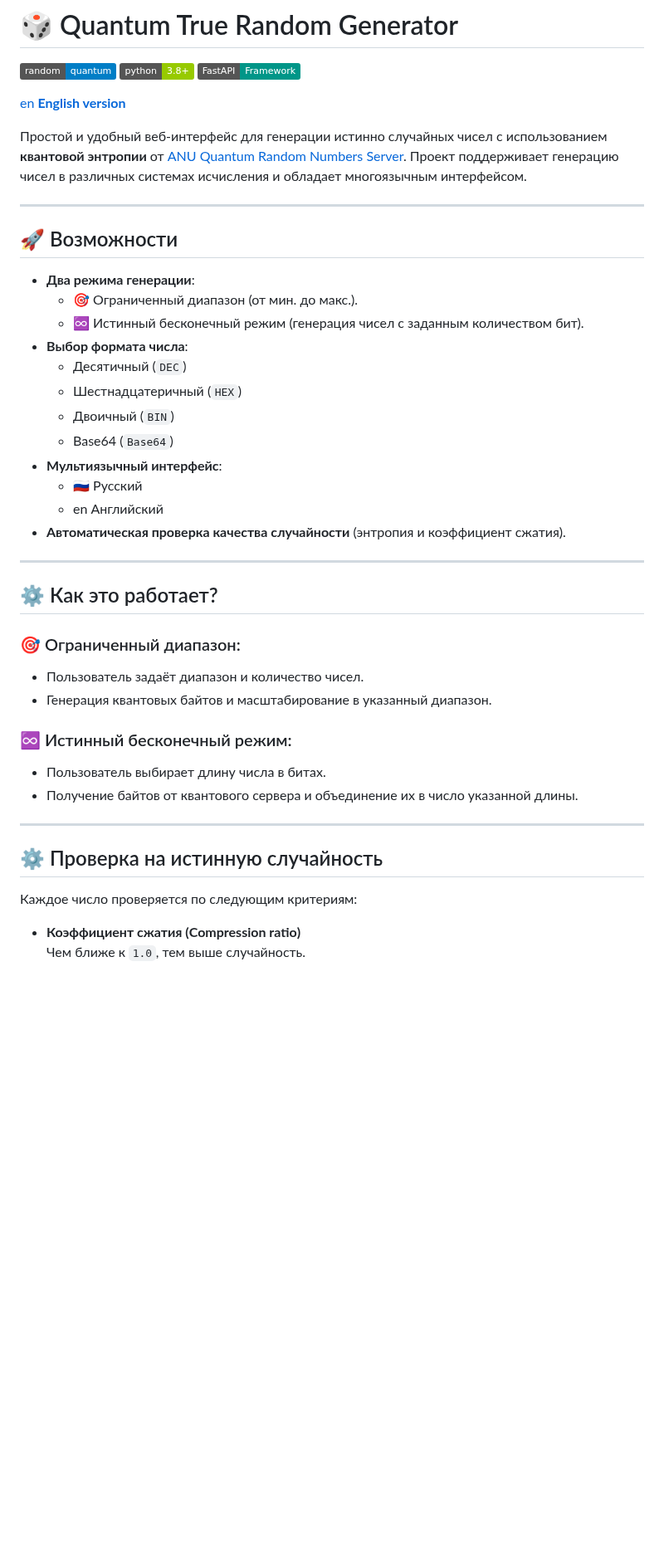
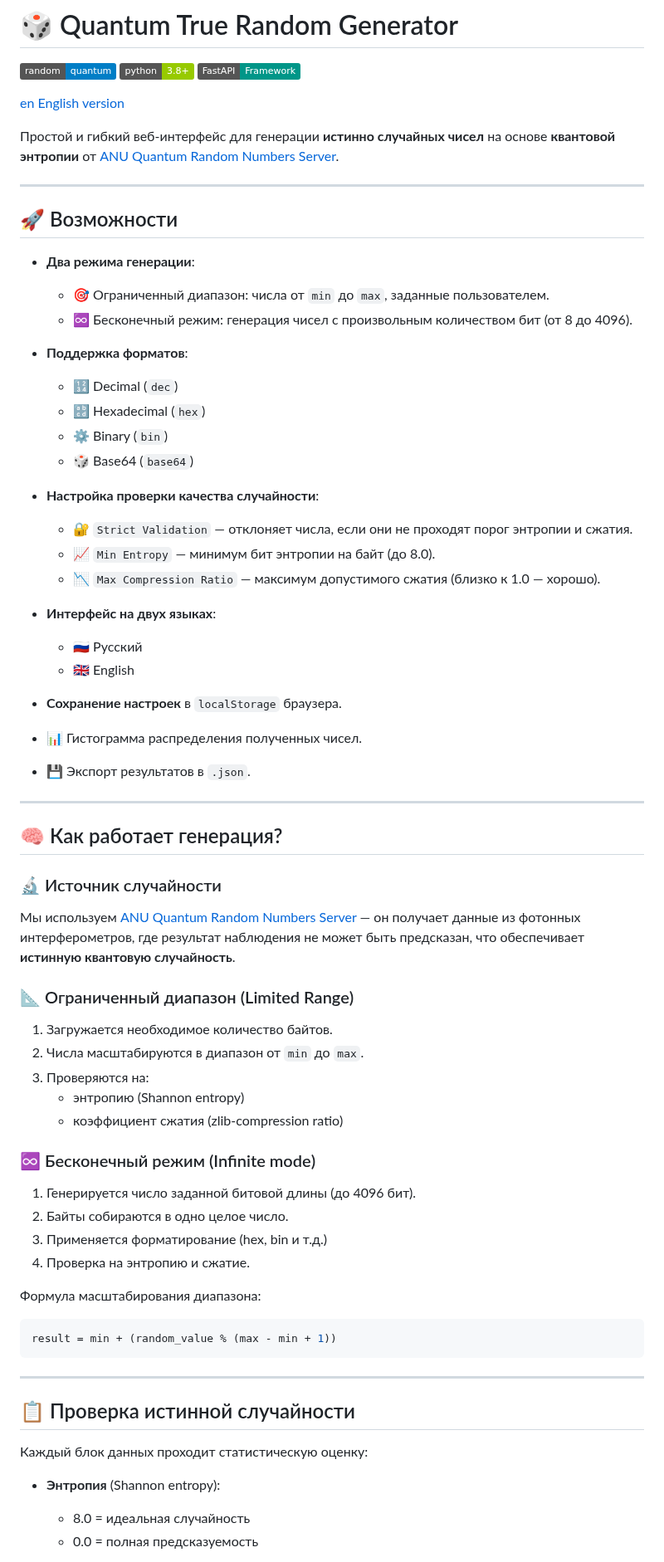
Before and after one commit to k2wGG/Quantum_Random_Generator, a Markdown page: README.md, the part around one of its changes. Shown at 83% size. GitHub-like rendering; badges without logos; blank space fills up the shorter version.

````diff
--- a/README.md
+++ b/README.md
@@ -4,45 +4,69 @@
 ![Python](https://img.shields.io/badge/python-3.8%2B-green.svg)
 ![FastAPI](https://img.shields.io/badge/FastAPI-Framework-009688?logo=fastapi)
 
-[en **English version**](README_EN.md)
+[en English version](README_EN.md)
 
-Простой и удобный веб-интерфейс для генерации истинно случайных чисел с использованием **квантовой энтропии** от [ANU Quantum Random Numbers Server](https://qrng.anu.edu.au/). Проект поддерживает генерацию чисел в различных системах исчисления и обладает многоязычным интерфейсом.
+Простой и гибкий веб-интерфейс для генерации **истинно случайных чисел** на основе **квантовой энтропии** от [ANU Quantum Random Numbers Server](https://qrng.anu.edu.au/).
 
 ---
 
 ## 🚀 Возможности
 
 - **Два режима генерации**:
-  - 🎯 Ограниченный диапазон (от мин. до макс.).
-  - ♾️ Истинный бесконечный режим (генерация чисел с заданным количеством бит).
-- **Выбор формата числа**:
-  - Десятичный (`DEC`)
-  - Шестнадцатеричный (`HEX`)
-  - Двоичный (`BIN`)
-  - Base64 (`Base64`)
-- **Мультиязычный интерфейс**:
+  - 🎯 Ограниченный диапазон: числа от `min` до `max`, заданные пользователем.
+  - ♾️ Бесконечный режим: генерация чисел с произвольным количеством бит (от 8 до 4096).
+
+- **Поддержка форматов**:
+  - 🔢 Decimal (`dec`)
+  - 🔡 Hexadecimal (`hex`)
+  - ⚙️ Binary (`bin`)
+  - 🎲 Base64 (`base64`)
+
+- **Настройка проверки качества случайности**:
+  - 🔐 `Strict Validation` — отклоняет числа, если они не проходят порог энтропии и сжатия.
+  - 📈 `Min Entropy` — минимум бит энтропии на байт (до 8.0).
+  - 📉 `Max Compression Ratio` — максимум допустимого сжатия (близко к 1.0 — хорошо).
+
+- **Интерфейс на двух языках**:
   - 🇷🇺 Русский
-  - en Английский
-- **Автоматическая проверка качества случайности** (энтропия и коэффициент сжатия).
+  - 🇬🇧 English
+
+- **Сохранение настроек** в `localStorage` браузера.
+- 📊 Гистограмма распределения полученных чисел.
+- 💾 Экспорт результатов в `.json`.
 
 ---
 
-## ⚙️ Как это работает?
+## 🧠 Как работает генерация?
 
-### 🎯 Ограниченный диапазон:
-- Пользователь задаёт диапазон и количество чисел.
-- Генерация квантовых байтов и масштабирование в указанный диапазон.
+### 🔬 Источник случайности
+Мы используем [ANU Quantum Random Numbers Server](https://qrng.anu.edu.au/) — он получает данные из фотонных интерферометров, где результат наблюдения не может быть предсказан, что обеспечивает **истинную квантовую случайность**.
 
-### ♾️ Истинный бесконечный режим:
-- Пользователь выбирает длину числа в битах.
-- Получение байтов от квантового сервера и объединение их в число указанной длины.
+### 📐 Ограниченный диапазон (Limited Range)
+1. Загружается необходимое количество байтов.
+2. Числа масштабируются в диапазон от `min` до `max`.
+3. Проверяются на:
+   - энтропию (Shannon entropy)
+   - коэффициент сжатия (zlib-compression ratio)
+
+### ♾️ Бесконечный режим (Infinite mode)
+1. Генерируется число заданной битовой длины (до 4096 бит).
+2. Байты собираются в одно целое число.
+3. Применяется форматирование (hex, bin и т.д.)
+4. Проверка на энтропию и сжатие.
+
+Формула масштабирования диапазона:
+```python
+result = min + (random_value % (max - min + 1))
+```
 
 ---
 
-## ⚙️ Проверка на истинную случайность
+## 📋 Проверка истинной случайности
 
-Каждое число проверяется по следующим критериям:
+Каждый блок данных проходит статистическую оценку:
 
-- **Коэффициент сжатия (Compression ratio)**
-  Чем ближе к `1.0`, тем выше случайность.
+- **Энтропия** (Shannon entropy):
+  - 8.0 = идеальная случайность
+  - 0.0 = полная предсказуемость
 
````
Also changed, not shown: other parts of README.md (+13 -30 lines).
